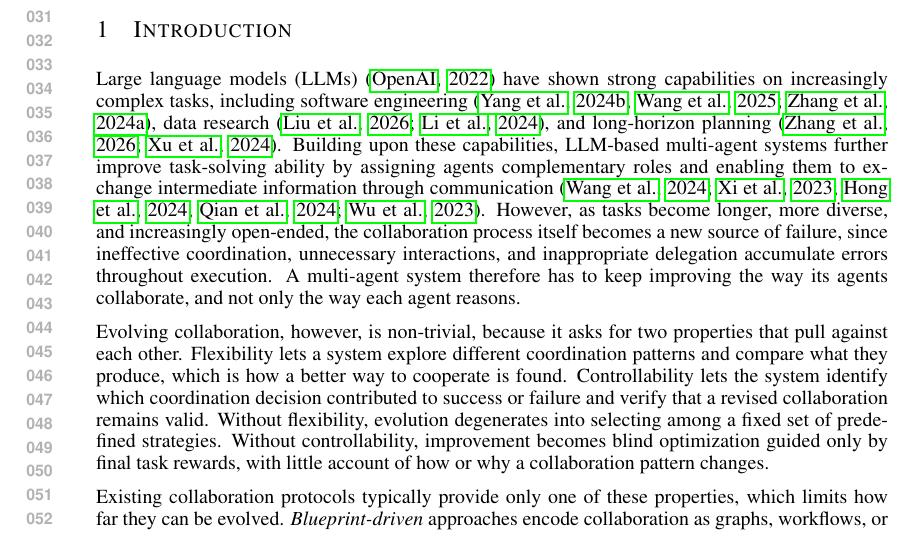
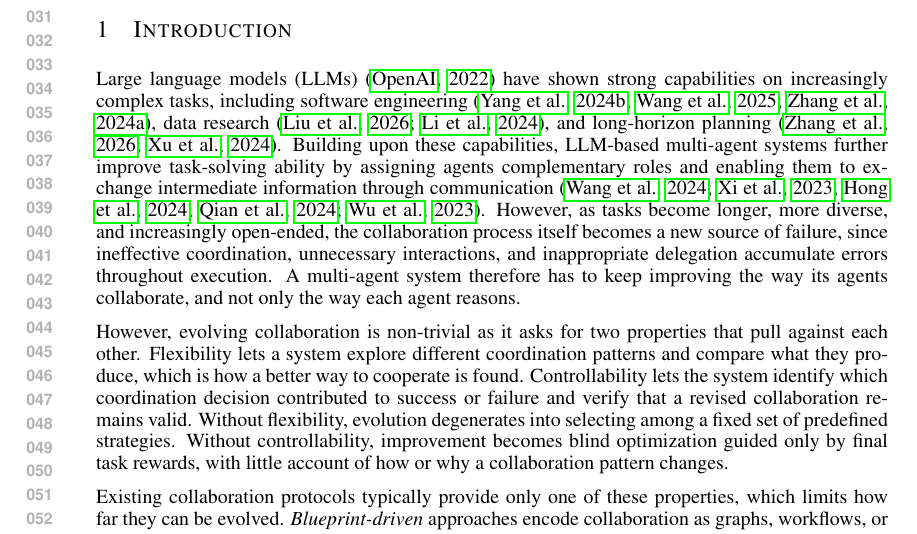
Before and after one commit to zhangshaolei1998/OpenAgency, a LaTeX paper (iclr2027_conference.tex): part of page 1 of 20, cut so that both start at the same text. Compiled offline with pdfLaTeX.

Commit message:
Updates from Overleaf

```diff
--- a/iclr2027_conference.tex
+++ b/iclr2027_conference.tex
@@ -61,12 +61,11 @@ Experiments on fourteen benchmarks spanning general question answering, long-hor
 
 Large language models (LLMs)~\citep{chatgpt} have shown strong capabilities on increasingly complex tasks, including software engineering~\citep{yang2024sweagent,wang2024openhands,zhang2024autocoderover}, data research~\citep{liu2026ddrbench,li2024deveval}, and long-horizon planning~\citep{zhang2026deepplanning,xu2024theagentcompany}. Building upon these capabilities, LLM-based multi-agent systems further improve task-solving ability by assigning agents complementary roles and enabling them to exchange intermediate information through communication~\citep{wang2024survey,xi2023rise,hong2024metagptmetaprogrammingmultiagent,qian2024chatdevcommunicativeagentssoftware,wu2023autogenenablingnextgenllm}. However, as tasks become longer, more diverse, and increasingly open-ended, the collaboration process itself becomes a new source of failure, since ineffective coordination, unnecessary interactions, and inappropriate delegation accumulate errors throughout execution. A multi-agent system therefore has to keep improving the way its agents collaborate, and not only the way each agent reasons.
 
-Evolving collaboration, however, is non-trivial, because it asks for two properties that pull against each other. Flexibility lets a system explore different coordination patterns and compare what they produce, which is how a better way to cooperate is found. Controllability lets the system identify which coordination decision contributed to success or failure and verify that a revised collaboration remains valid. Without flexibility, evolution degenerates into selecting among a fixed set of predefined strategies. Without controllability, improvement becomes blind optimization guided only by final task rewards, with little account of how or why a collaboration pattern changes.
+However, evolving collaboration is non-trivial as it asks for two properties that pull against each other. Flexibility lets a system explore different coordination patterns and compare what they produce, which is how a better way to cooperate is found. Controllability lets the system identify which coordination decision contributed to success or failure and verify that a revised collaboration remains valid. Without flexibility, evolution degenerates into selecting among a fixed set of predefined strategies. Without controllability, improvement becomes blind optimization guided only by final task rewards, with little account of how or why a collaboration pattern changes.
 
 Existing collaboration protocols typically provide only one of these properties, which limits how far they can be evolved. \emph{Blueprint-driven} approaches encode collaboration as graphs, workflows, or standard operating procedures~\citep{hong2024metagptmetaprogrammingmultiagent,wu2023autogenenablingnextgenllm,fourney2024magenticonegeneralistmultiagentsolving}, and later work automates such designs through workflow search or generated agent programs~\citep{zhang2025aflowautomatingagenticworkflow,hu2025automateddesignagenticsystems,zhang2025maasagenticsupernet}. Because the coordination structure is written down, these approaches are controllable, yet once a workflow is instantiated the execution follows a predetermined route and the collaboration cannot be adapted locally when an unexpected situation arises. \emph{Agent-driven} approaches let communication patterns, debates, or agent connectivity emerge at runtime~\citep{li2023camelcommunicativeagentsmind,du2023improvingfactualityreasoninglanguage,liu2024dynamicllmpoweredagentnetwork,park2023generativeagentsinteractivesimulacra}, and learned orchestrators adjust agent activation orders from feedback~\citep{dang2025puppeteer}. These approaches are flexible, yet the coordination they realize stays implicit and hard to attribute or revise across runs. The remaining gap is therefore a collaboration protocol that is adaptable during execution and revisable afterwards.
 
 In this paper, we make the collaboration protocol itself carry both properties, so that the collaboration pattern becomes an evolvable object. To this end, we introduce \emph{OpenAgency}, a self-evolving multi-agent system built upon \emph{governed collaboration protocols}. As illustrated in Figure~\ref{fig:intro}, a protocol specifies the agent roles and the handoffs admitted between them, fixing a set of valid coordination choices without committing to one execution path. An agent selects its next collaborator at runtime from inside that set, which supplies the flexibility, while the set rules out every transition the protocol does not admit, which supplies the controllability. Both properties therefore live in the same protocol, where each transition is checkable before it is taken and the collaboration pattern becomes something a later run can inspect and revise.
-
 On top of this protocol, OpenAgency adds an evolution loop that keeps improving the deployed collaboration. Each run leaves an immutable trace that records accepted handoffs, rejected handoffs, completion events, and failures, so the coordination evidence prior systems discard stays available afterwards. A collaboration-driven evolving agent reads that trace and proposes at most $k$ atomic edits over the protocol. A validity operator filters malformed topologies and the same agent scores the coordination each surviving candidate realizes, so every deployed round stays admissible and traceable to the events that motivated it. To the best of our knowledge, OpenAgency is the first multi-agent system that treats the collaboration pattern itself as an evolvable object, improving it from immutable execution traces while runtime validity and interpretability are preserved. We summarize our contributions as follows.
 \begin{itemize}[leftmargin=1em, itemsep=0ex, topsep=0ex]
     \item \textbf{Evolvable Collaboration Protocol:} We make the collaboration pattern itself a governed and evolvable object, because the admissible handoff set is checkable before a transition is taken and revisable after the run that produced it.
```
Also changed, not shown: iclr2027_conference.tex (2 more changed lines).
